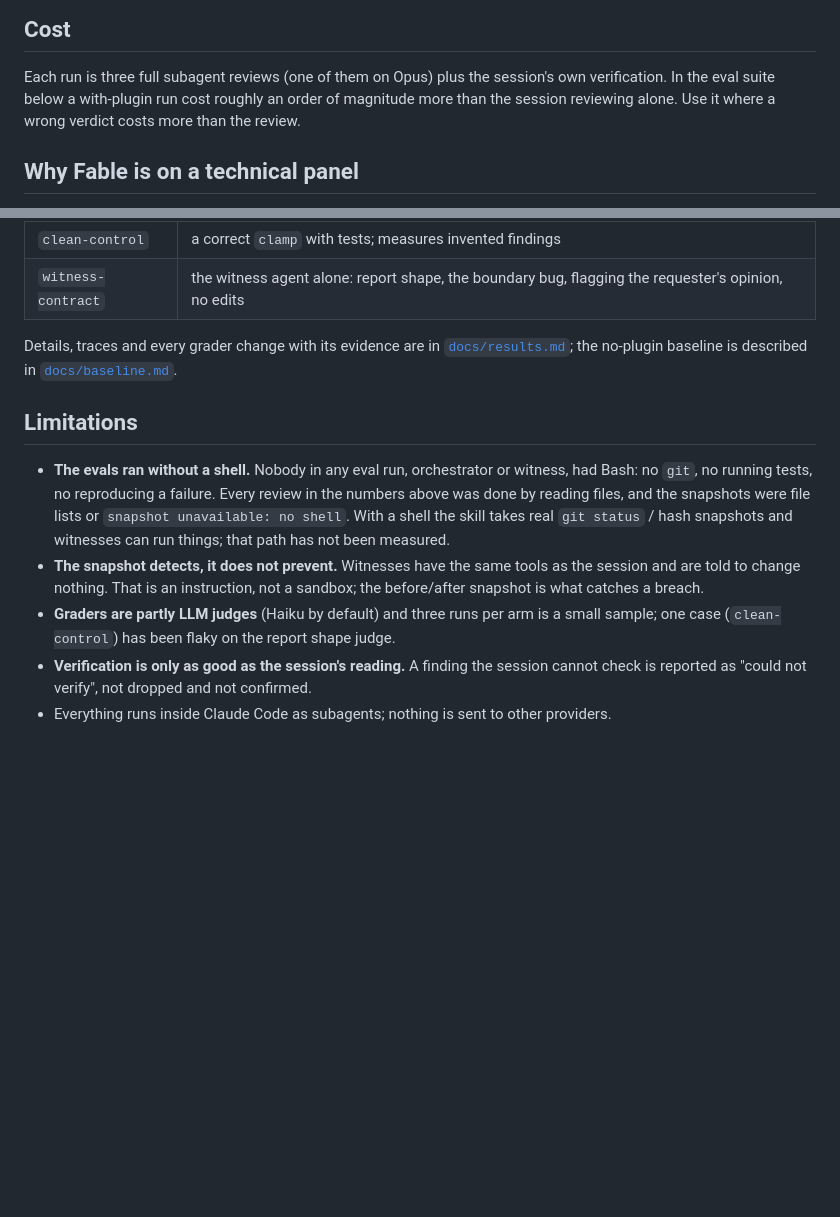
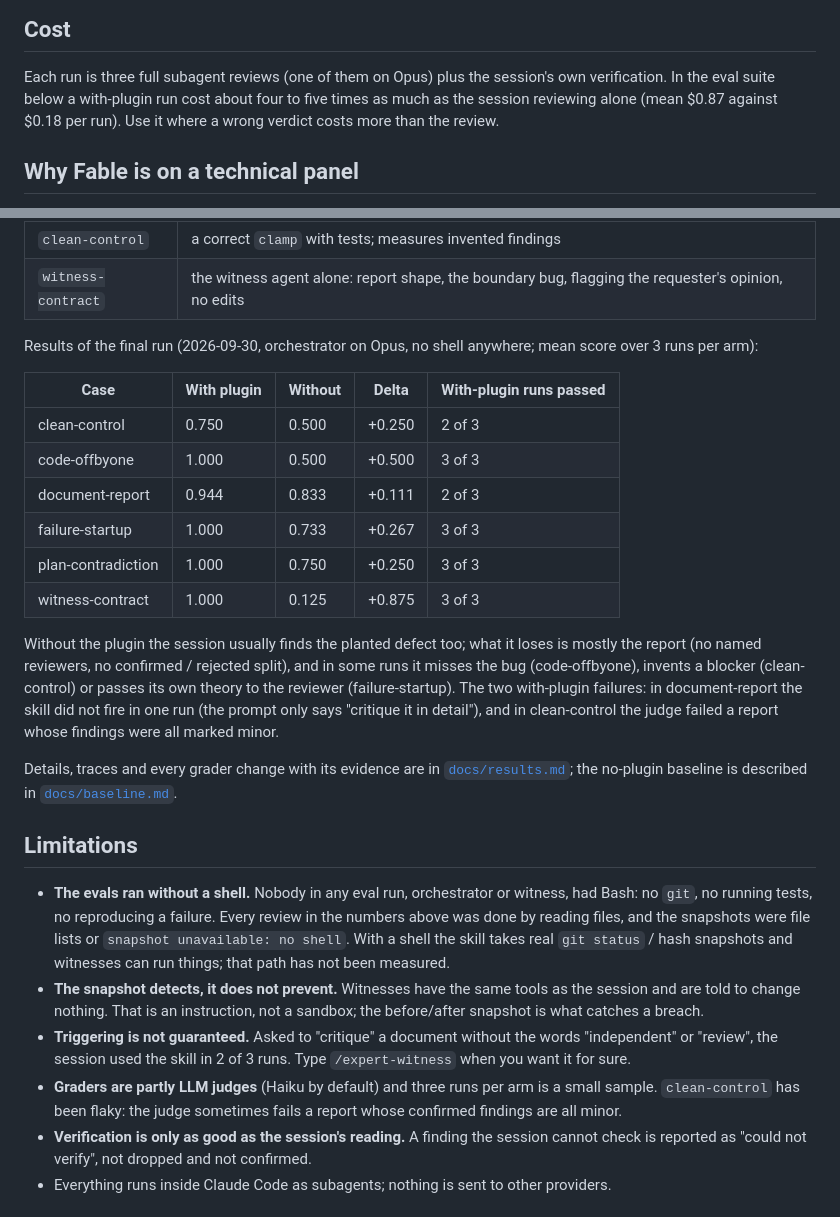
Before and after one commit to JMcordobamendez/expert-witness, a Markdown page: README.md, 2 parts joined by grey strips. GitHub-like rendering; blank space fills up the shorter version.

Commit message:
Results and README: final rerun scores, costs and limits
Co-Authored-By: Claude Opus 5.5 (1M context) <noreply@anthropic.com>
Claude-Session: https://claude.ai/code/session_01D9NcUBHWCJbSoVhXeri3nt

```diff
--- a/README.md
+++ b/README.md
@@ -90,7 +90,8 @@ who raised or rejected it. There are no "do you approve my synthesis" rounds.
 
 Each run is three full subagent reviews (one of them on Opus) plus the
 session's own verification. In the eval suite below a with-plugin run cost
-roughly an order of magnitude more than the session reviewing alone. Use it
+about four to five times as much as the session reviewing alone (mean $0.87
+against $0.18 per run). Use it
 where a wrong verdict costs more than the review.
 
 ## Why Fable is on a technical panel
@@ -121,7 +122,24 @@ Opus, same prompt, same tools), three runs per arm:
 | `clean-control` | a correct `clamp` with tests; measures invented findings |
 | `witness-contract` | the witness agent alone: report shape, the boundary bug, flagging the requester's opinion, no edits |
 
-<!-- RESULTS -->
+Results of the final run (2026-09-30, orchestrator on Opus, no shell anywhere; mean score over 3 runs per arm):
+
+| Case | With plugin | Without | Delta | With-plugin runs passed |
+|---|---|---|---|---|
+| clean-control | 0.750 | 0.500 | +0.250 | 2 of 3 |
+| code-offbyone | 1.000 | 0.500 | +0.500 | 3 of 3 |
+| document-report | 0.944 | 0.833 | +0.111 | 2 of 3 |
+| failure-startup | 1.000 | 0.733 | +0.267 | 3 of 3 |
+| plan-contradiction | 1.000 | 0.750 | +0.250 | 3 of 3 |
+| witness-contract | 1.000 | 0.125 | +0.875 | 3 of 3 |
+
+Without the plugin the session usually finds the planted defect too; what it
+loses is mostly the report (no named reviewers, no confirmed / rejected
+split), and in some runs it misses the bug (code-offbyone), invents a blocker
+(clean-control) or passes its own theory to the reviewer (failure-startup).
+The two with-plugin failures: in document-report the skill did not fire in
+one run (the prompt only says "critique it in detail"), and in clean-control
+the judge failed a report whose findings were all marked minor.
 
 Details, traces and every grader change with its evidence are in
 [`docs/results.md`](docs/results.md); the no-plugin baseline is described in
@@ -138,9 +156,12 @@ Details, traces and every grader change with its evidence are in
 - **The snapshot detects, it does not prevent.** Witnesses have the same tools
   as the session and are told to change nothing. That is an instruction, not
   a sandbox; the before/after snapshot is what catches a breach.
+- **Triggering is not guaranteed.** Asked to "critique" a document without
+  the words "independent" or "review", the session used the skill in 2 of 3
+  runs. Type `/expert-witness` when you want it for sure.
 - **Graders are partly LLM judges** (Haiku by default) and three runs per arm
-  is a small sample; one case (`clean-control`) has been flaky on the report
-  shape judge.
+  is a small sample. `clean-control` has been flaky: the judge sometimes fails
+  a report whose confirmed findings are all minor.
 - **Verification is only as good as the session's reading.** A finding the
   session cannot check is reported as "could not verify", not dropped and not
   confirmed.
```
Also changed, not shown: docs/results.md (+21 -1 lines).
